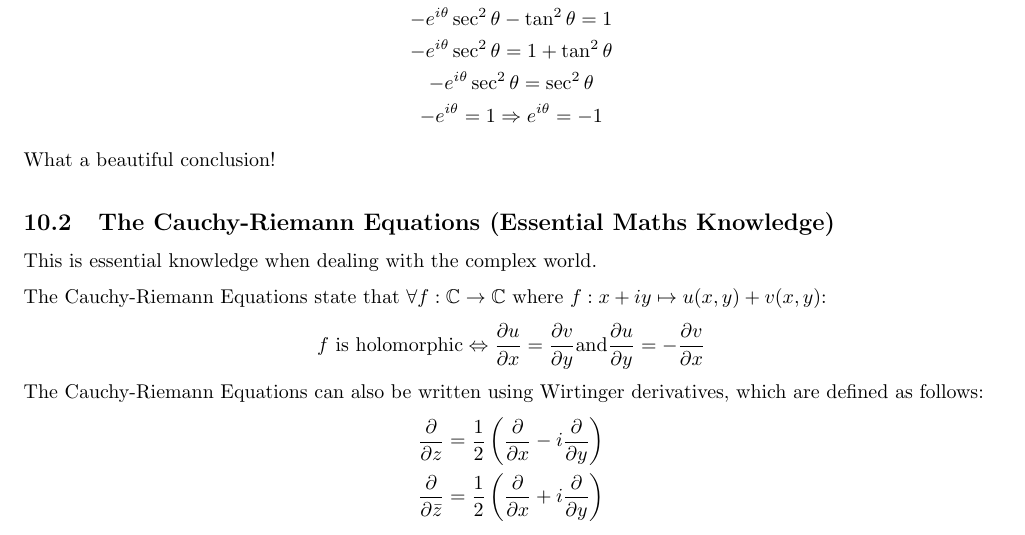
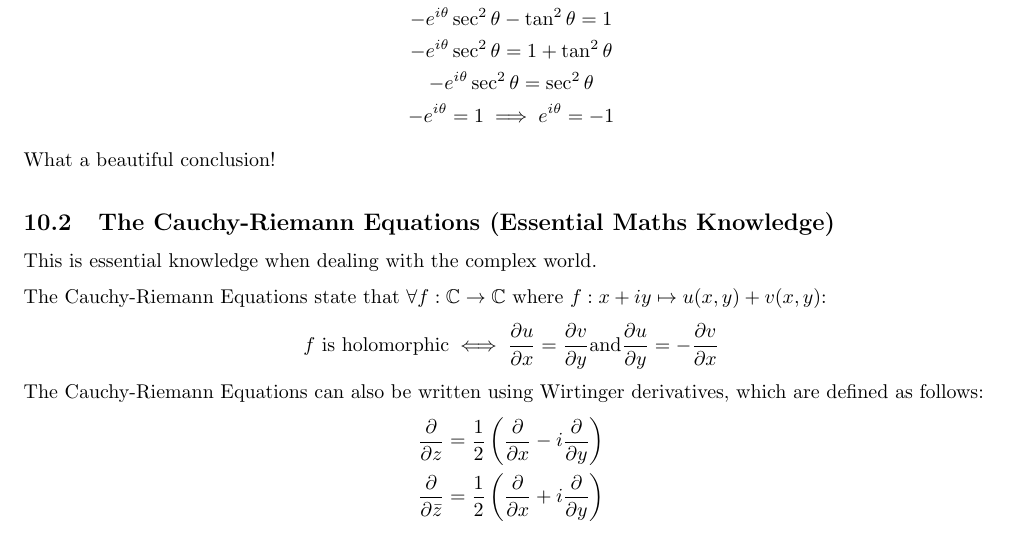
Before and after one commit to schoolresources/scuffed-notes, a LaTeX document (Mathematics/notes.tex): part of page 7 of 8, cut so that both start at the same text. Compiled offline with pdfLaTeX.

Commit message:
Use of \iff and \implies

```diff
--- a/Mathematics/notes.tex
+++ b/Mathematics/notes.tex
@@ -294,7 +294,7 @@ However, since $\ln(2)$ is irrational, and because the difference of a rational
     $$-e^{i\theta}\sec^2\theta -\tan^2\theta = 1$$
     $$-e^{i\theta}\sec^2\theta = 1 + \tan^2\theta$$
     $$-e^{i\theta}\sec^2\theta = \sec^2\theta$$
-    $$-e^{i\theta} = 1 \Rightarrow e^{i\theta} = -1$$
+    $$-e^{i\theta} = 1 \implies e^{i\theta} = -1$$
 
     What a beautiful conclusion!
 
@@ -303,7 +303,7 @@ However, since $\ln(2)$ is irrational, and because the difference of a rational
     This is essential knowledge when dealing with the complex world.
 
     The Cauchy-Riemann Equations state that $\forall f:\mathbb{C}\to\mathbb{C}$ where $f:x+iy\mapsto u(x,y)+v(x,y)$:
-    $$f \text{ is holomorphic}\Leftrightarrow \pdv{u}{x} = \pdv{v}{y} \text{and}\pdv{u}{y} = -\pdv{v}{x}$$
+    $$f \text{ is holomorphic} \iff \pdv{u}{x} = \pdv{v}{y} \text{and}\pdv{u}{y} = -\pdv{v}{x}$$
     The Cauchy-Riemann Equations can also be written using Wirtinger derivatives, which are defined as follows:
     \begin{align}
         \pdv{z} & = {\frac {1}{2}}\left(\pdv{x}-i\pdv{y}\right) \\
```
Also changed, not shown: Mathematics/notes.pdf.
